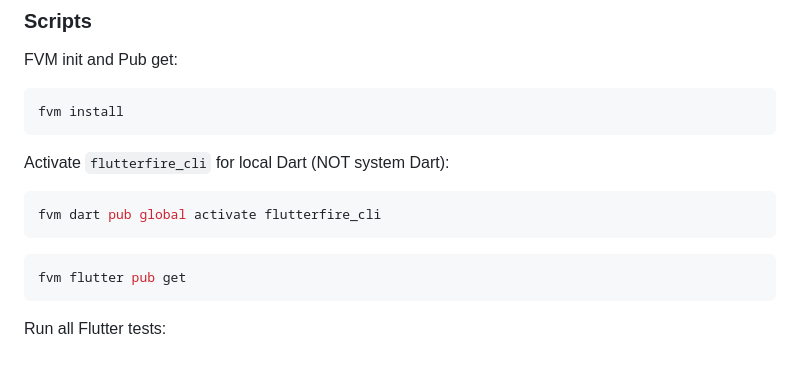
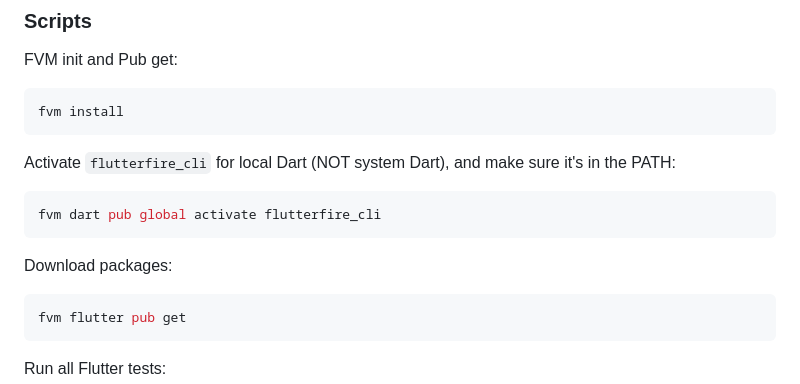
Before and after one commit to slovensko-digital/avm-app-flutter, a Markdown page: README.md, the part around the change. Drawn GitHub-style; blank space fills up the shorter version.

Commit message:
Mention flutterfire_cli in PATH requirement

````diff
--- a/README.md
+++ b/README.md
@@ -79,11 +79,13 @@ FVM init and Pub get:
 fvm install
 ```
 
-Activate `flutterfire_cli` for local Dart (NOT system Dart):
+Activate `flutterfire_cli` for local Dart (NOT system Dart), and make sure it's in the PATH:
 
 ```shell
 fvm dart pub global activate flutterfire_cli
 ```
+
+Download packages:
 
 ```shell
 fvm flutter pub get
````
